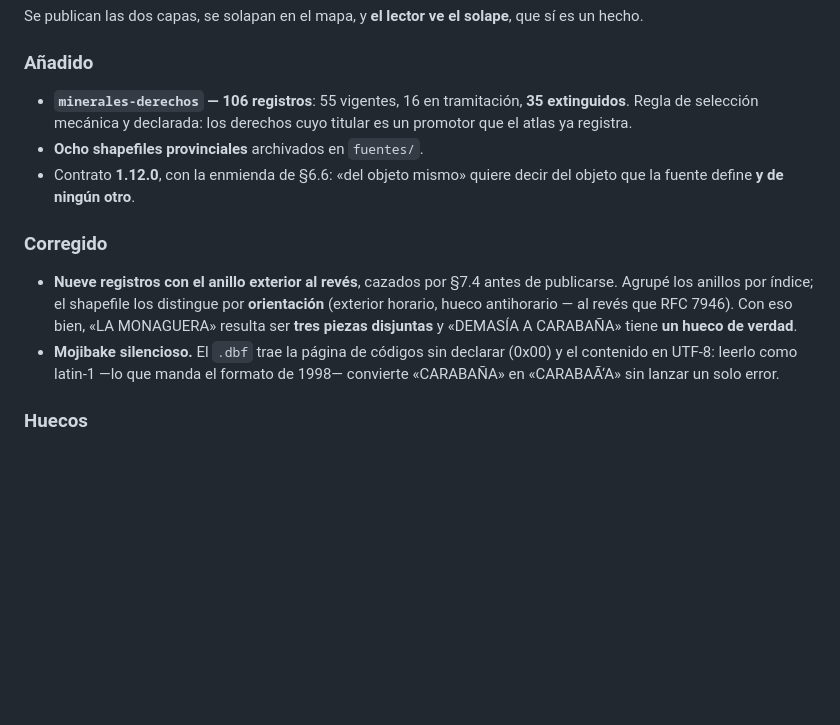
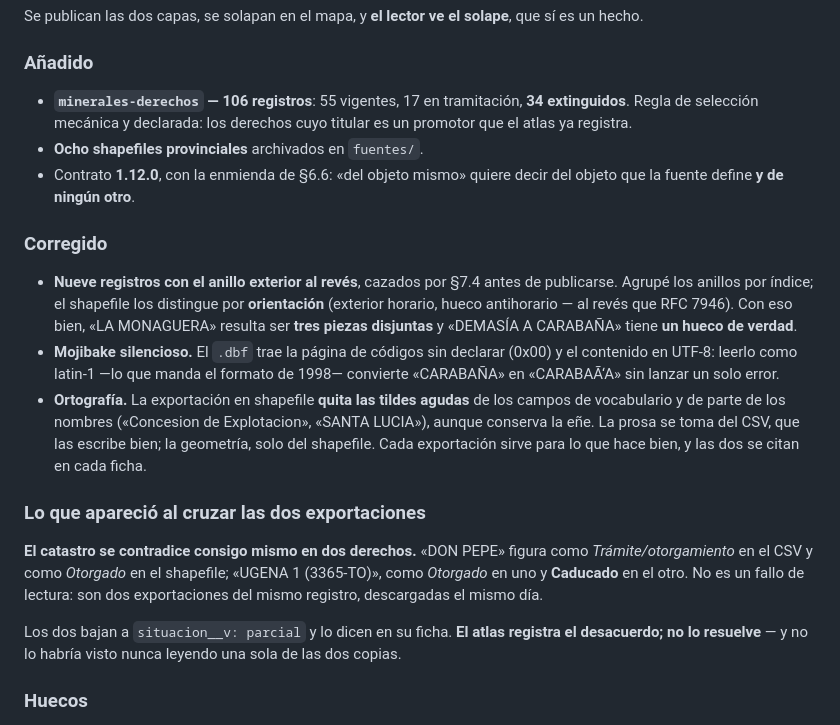
Before and after one commit to ArturoVazquez/atlas-estrategico-espana, a Markdown page: CHANGELOG-DATOS.md, the part around the change. Drawn GitHub-style; blank space fills up the shorter version.

Commit message:
El changelog dice el desacuerdo, y corrige los recuentos
17 en tramitación y 34 extinguidos, no 16 y 35: la categoría pasó a derivarse
del mismo valor que se publica, y eso movió los dos derechos en los que las dos
exportaciones del catastro no coinciden.

La sección nueva cuenta lo que solo aparece cruzando las dos copias: DON PEPE y
UGENA 1 tienen dos situaciones jurídicas distintas según qué exportación se
descargue, el mismo día y del mismo registro. Leyendo una sola copia no se ve.

```diff
--- a/CHANGELOG-DATOS.md
+++ b/CHANGELOG-DATOS.md
@@ -66,8 +66,8 @@ que sí es un hecho.
 
 ### Añadido
 
-- **`minerales-derechos` — 106 registros**: 55 vigentes, 16 en tramitación,
-  **35 extinguidos**. Regla de selección mecánica y declarada: los derechos cuyo
+- **`minerales-derechos` — 106 registros**: 55 vigentes, 17 en tramitación,
+  **34 extinguidos**. Regla de selección mecánica y declarada: los derechos cuyo
   titular es un promotor que el atlas ya registra.
 - **Ocho shapefiles provinciales** archivados en `fuentes/`.
 - Contrato **1.12.0**, con la enmienda de §6.6: «del objeto mismo» quiere decir
@@ -83,6 +83,22 @@ que sí es un hecho.
 - **Mojibake silencioso.** El `.dbf` trae la página de códigos sin declarar
   (0x00) y el contenido en UTF-8: leerlo como latin-1 —lo que manda el formato de
   1998— convierte «CARABAÑA» en «CARABAÃ‘A» sin lanzar un solo error.
+- **Ortografía.** La exportación en shapefile **quita las tildes agudas** de los
+  campos de vocabulario y de parte de los nombres («Concesion de Explotacion»,
+  «SANTA LUCIA»), aunque conserva la eñe. La prosa se toma del CSV, que las
+  escribe bien; la geometría, solo del shapefile. Cada exportación sirve para lo
+  que hace bien, y las dos se citan en cada ficha.
+
+### Lo que apareció al cruzar las dos exportaciones
+
+**El catastro se contradice consigo mismo en dos derechos.** «DON PEPE» figura
+como *Trámite/otorgamiento* en el CSV y como *Otorgado* en el shapefile; «UGENA
+1 (3365-TO)», como *Otorgado* en uno y **Caducado** en el otro. No es un fallo de
+lectura: son dos exportaciones del mismo registro, descargadas el mismo día.
+
+Los dos bajan a `situacion__v: parcial` y lo dicen en su ficha. **El atlas
+registra el desacuerdo; no lo resuelve** — y no lo habría visto nunca leyendo una
+sola de las dos copias.
 
 ### Huecos
 
```
